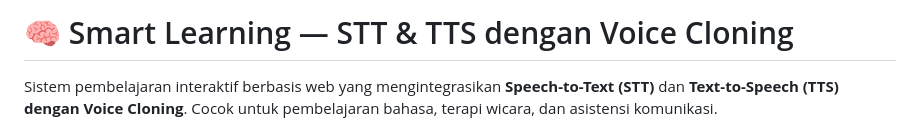
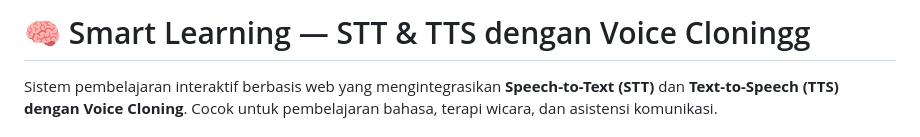
Before and after one commit to ryzallz45/TTS-STT-Smart-Learning, a Markdown page: README.md, the part around the change. GitHub-like rendering.

```diff
--- a/README.md
+++ b/README.md
@@ -1,4 +1,4 @@
-# 🧠 Smart Learning — STT & TTS dengan Voice Cloning
+# 🧠 Smart Learning — STT & TTS dengan Voice Cloningg
 
 Sistem pembelajaran interaktif berbasis web yang mengintegrasikan **Speech-to-Text (STT)** dan **Text-to-Speech (TTS) dengan Voice Cloning**. Cocok untuk pembelajaran bahasa, terapi wicara, dan asistensi komunikasi.
 
```
